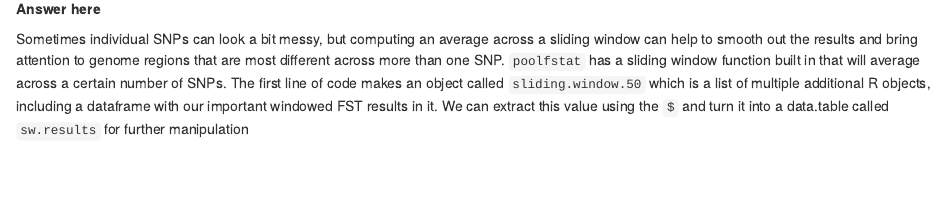
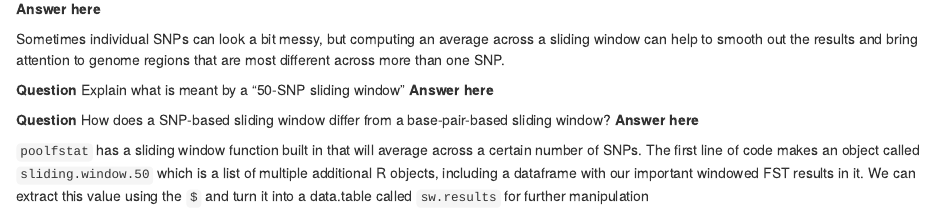
Before and after one commit to ericksonp/bio351_week11, an R Markdown document (week_11_lab_final.Rmd): the page in a window 1100 px wide, from 3540 px down. Rendered offline with R 4.5, knitr and Pandoc, with nearby package versions; some code elsewhere in the file could not run offline.

Commit message:
Add files via upload

````diff
--- a/week_11_lab_final.Rmd
+++ b/week_11_lab_final.Rmd
@@ -138,7 +138,17 @@ max.fst.snp
 **Question** Overall, how different are the allele frequencies for the peak SNPs on each chromosome? Do they seem like meaningful differences?
 **Answer here**
 
-Sometimes individual SNPs can look a bit messy, but computing an average across a sliding window can help to smooth out the results and bring attention to genome regions that are most different across more than one SNP. `poolfstat` has a sliding window function built in that will average across a certain number of SNPs.  The first line of code makes an object called `sliding.window.50` which is a list of multiple additional R objects, including a dataframe with our important windowed FST results in it. We can extract this value using the `$` and turn it into a data.table called `sw.results` for further manipulation
+Sometimes individual SNPs can look a bit messy, but computing an average across a sliding window can help to smooth out the results and bring attention to genome regions that are most different across more than one SNP.
+
+**Question** Explain what is meant by a "50-SNP sliding window"
+**Answer here**
+
+
+**Question** How does a SNP-based sliding window differ from a base-pair-based sliding window?
+**Answer here**
+
+
+`poolfstat` has a sliding window function built in that will average across a certain number of SNPs.  The first line of code makes an object called `sliding.window.50` which is a list of multiple additional R objects, including a dataframe with our important windowed FST results in it. We can extract this value using the `$` and turn it into a data.table called `sw.results` for further manipulation
 
 ```{r}
 sliding.window.50<-computeFST(vcf.dat,sliding.window.size=50)
````
Also changed, not shown: week_11_lab_final.Rmd (1 more changed lines).
